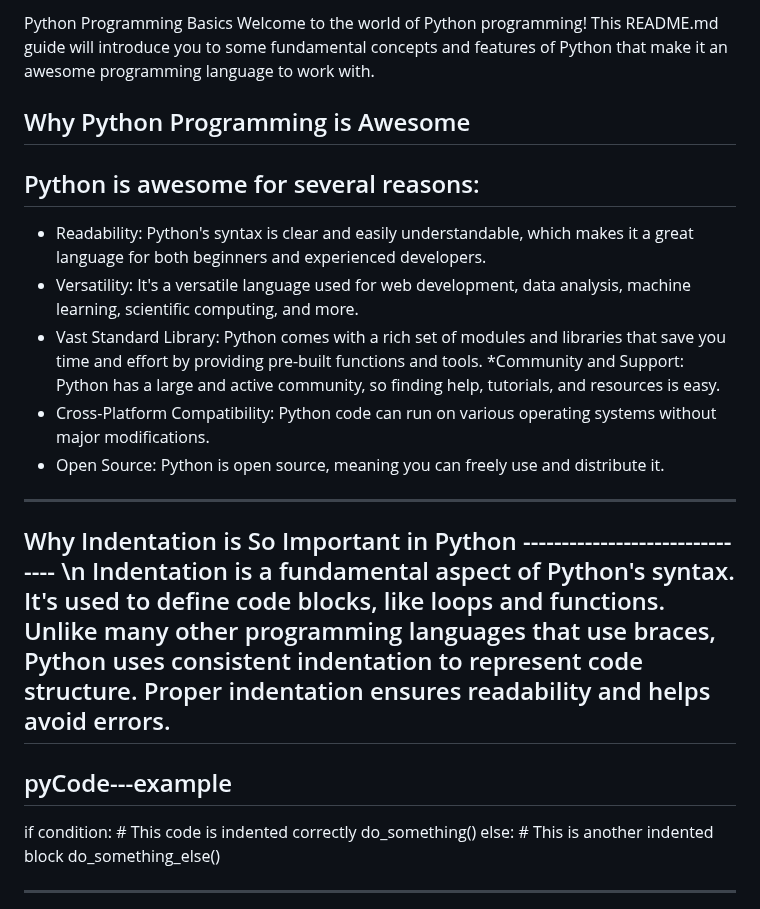
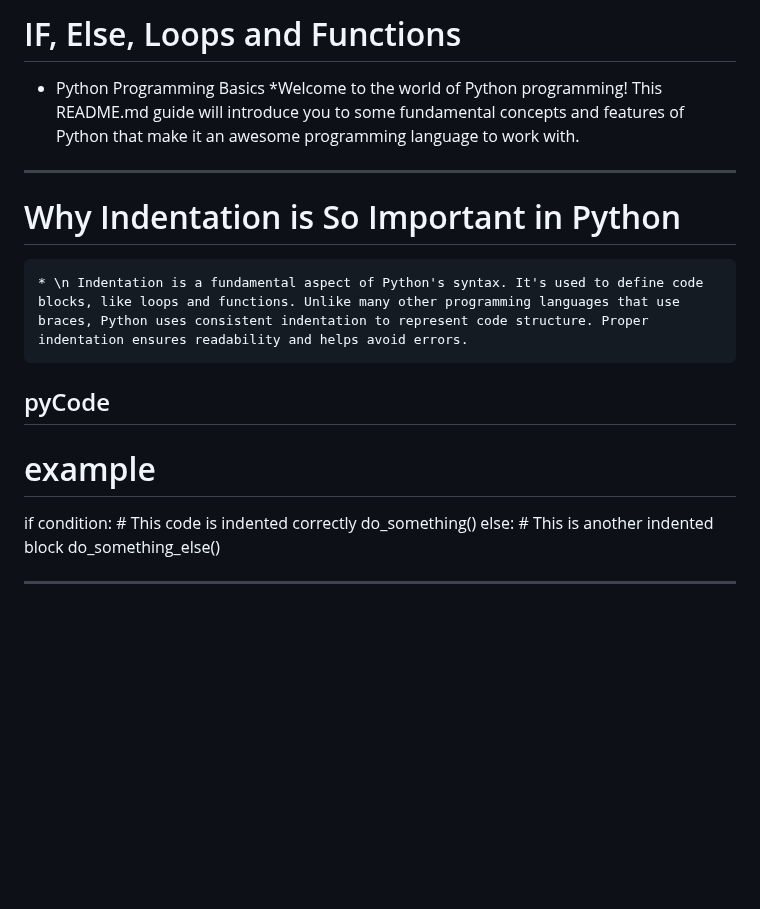
Before and after one commit to TheeKingZa/alx-higher_level_programming, a Markdown page: 0x01-python-if_else_loops_functions/README.md, the part around the change. Drawn GitHub-style; blank space fills up the shorter version.

```diff
--- a/0x01-python-if_else_loops_functions/README.md
+++ b/0x01-python-if_else_loops_functions/README.md
@@ -1,25 +1,17 @@
-Python Programming Basics
-Welcome to the world of Python programming! This README.md guide will introduce you to some fundamental concepts and features of Python that make it an awesome programming language to work with.
+# IF, Else, Loops and Functions
 
-Why Python Programming is Awesome
-----
-
-Python is awesome for several reasons:
---
-* Readability: Python's syntax is clear and easily understandable, which makes it a great language for both beginners and experienced developers.
-* Versatility: It's a versatile language used for web development, data analysis, machine learning, scientific computing, and more.
-* Vast Standard Library: Python comes with a rich set of modules and libraries that save you time and effort by providing pre-built functions and tools.
-*Community and Support: Python has a large and active community, so finding help, tutorials, and resources is easy.
-* Cross-Platform Compatibility: Python code can run on various operating systems without major modifications.
-* Open Source: Python is open source, meaning you can freely use and distribute it.
+* Python Programming Basics
+    *Welcome to the world of Python programming! This README.md guide will introduce you to some fundamental concepts and features of Python that make it an awesome programming language to work with.
 
 -----------------------
 
-Why Indentation is So Important in Python
-------------------------------- \n Indentation is a fundamental aspect of Python's syntax. It's used to define code blocks, like loops and functions. Unlike many other programming languages that use braces, Python uses consistent indentation to represent code structure. Proper indentation ensures readability and helps avoid errors.
-----
-pyCode---example
-----
+# Why Indentation is So Important in Python
+
+    * \n Indentation is a fundamental aspect of Python's syntax. It's used to define code blocks, like loops and functions. Unlike many other programming languages that use braces, Python uses consistent indentation to represent code structure. Proper indentation ensures readability and helps avoid errors.
+
+## pyCode
+# example
+
 if condition:
     # This code is indented correctly
     do_something()
```
